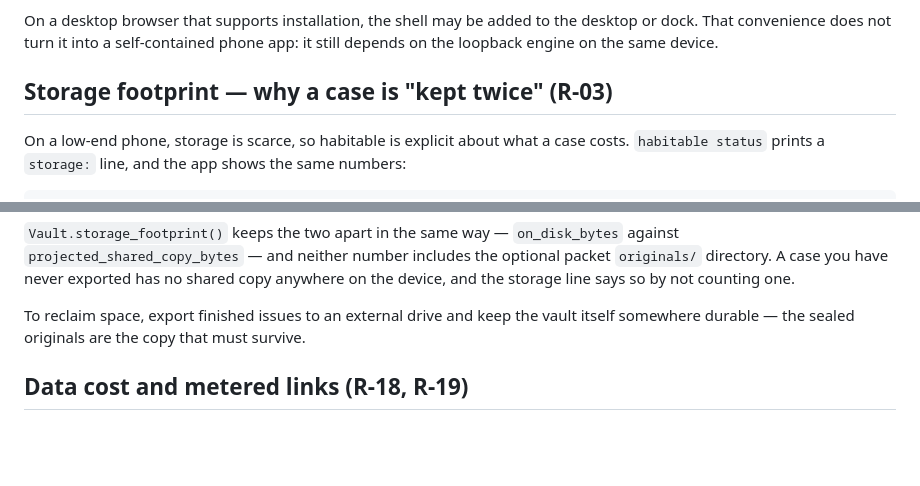
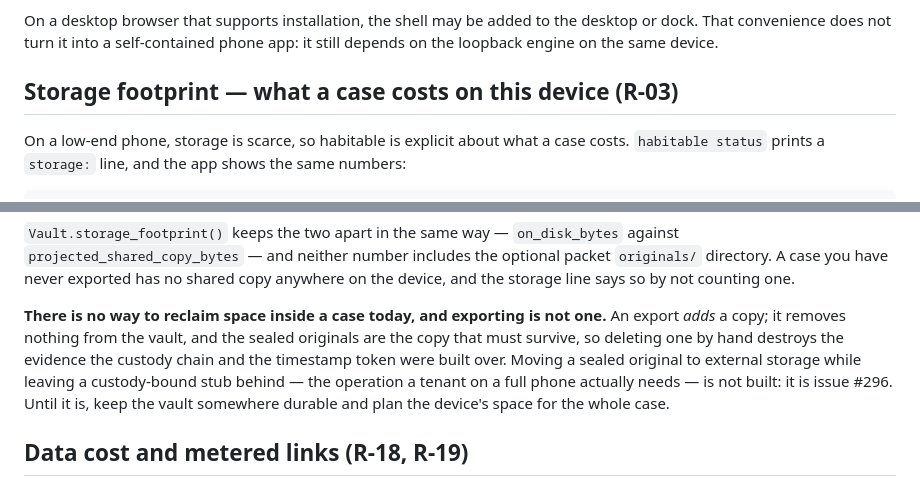
Before and after one commit to ChelseaKR/habitable, a Markdown page: docs/mobile.md, 2 parts joined by grey strips. Rendered like a GitHub page; blank space fills up the shorter version.

Commit message:
R-03 is marked done including an offload path that does not exist
`docs/research/synthetic-personas-feedback.md` marks R-03 "Done" and lists "safe offload path" among what shipped, citing `Vault.storage_footprint`, the status line and the app as the evidence. None of those is an offload path, and `grep -ri offload src/` returns nothing. `RESEARCH-ROADMAP.md` carries the same item as RR-08, P1, net-new, and issue #296 exists to build it. The row now says partly done and names what is missing.

`docs/mobile.md` told a tenant with a full phone to "reclaim space" by exporting. An export adds a copy and removes nothing from the vault, so that advice makes the problem worse; and deleting a sealed original by hand destroys the bytes the custody chain and the timestamp token were built over. The section now says plainly that no supported way to reclaim space exists yet, and points at #296.

Signed-off-by: Chelsea Kelly-Reif <3114598+ChelseaKR@users.noreply.github.com>

```diff
--- a/docs/mobile.md
+++ b/docs/mobile.md
@@ -39,7 +39,7 @@ On a desktop browser that supports installation, the shell may be added to the
 desktop or dock. That convenience does not turn it into a self-contained phone
 app: it still depends on the loopback engine on the same device.
 
-## Storage footprint — why a case is "kept twice" (R-03)
+## Storage footprint — what a case costs on this device (R-03)
 
 On a low-end phone, storage is scarce, so habitable is explicit about what a case
 costs. `habitable status` prints a `storage:` line, and the app shows the same
@@ -72,8 +72,13 @@ against `projected_shared_copy_bytes` — and neither number includes the option
 packet `originals/` directory. A case you have never exported has no shared copy
 anywhere on the device, and the storage line says so by not counting one.
 
-To reclaim space, export finished issues to an external drive and keep the vault
-itself somewhere durable — the sealed originals are the copy that must survive.
+**There is no way to reclaim space inside a case today, and exporting is not one.**
+An export *adds* a copy; it removes nothing from the vault, and the sealed originals
+are the copy that must survive, so deleting one by hand destroys the evidence the
+custody chain and the timestamp token were built over. Moving a sealed original to
+external storage while leaving a custody-bound stub behind — the operation a tenant
+on a full phone actually needs — is not built: it is issue #296. Until it is, keep
+the vault somewhere durable and plan the device's space for the whole case.
 
 ## Data cost and metered links (R-18, R-19)
 
```
Also changed, not shown: docs/research/synthetic-personas-feedback.md (+1 -1 lines).
